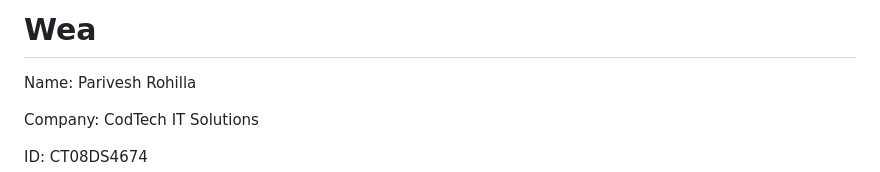
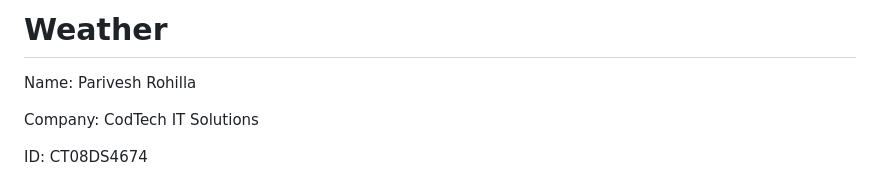
Before and after one commit to Parivesh415/CodTech-Weather, a Markdown page: README.md, the part around the change. GitHub-like rendering.

```diff
--- a/README.md
+++ b/README.md
@@ -1,4 +1,4 @@
-<h1>Wea</h1>
+<h1>Weather</h1>
 
 Name: Parivesh Rohilla
 
```
